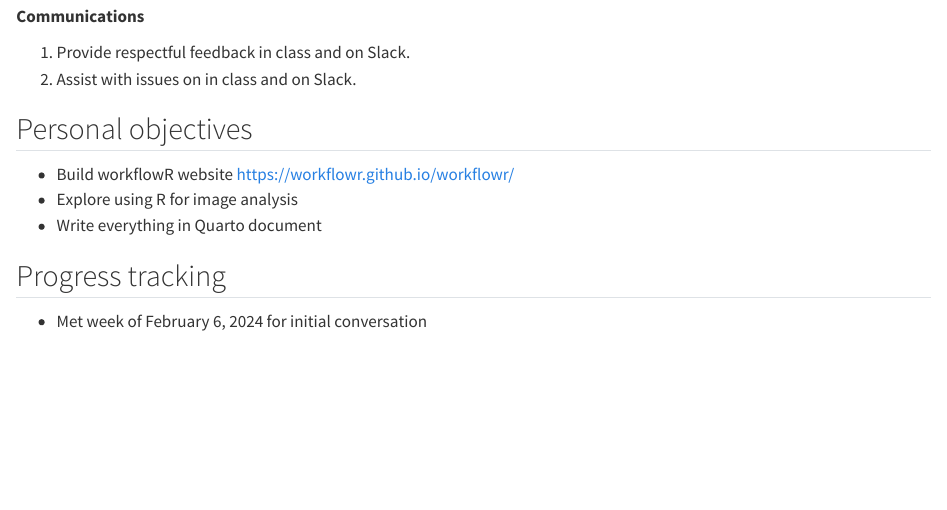
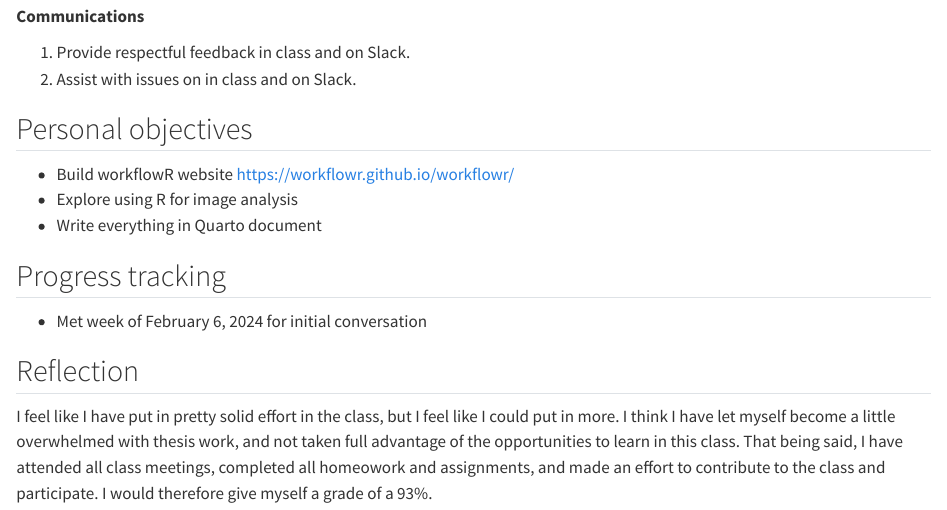
Before and after one commit to mikedrumm22/Quarto-Documents, a Quarto document (class_objectives-mike.qmd): the page in a window 1100 px wide, from 520 px down. Rendered offline with R 4.5, knitr and Pandoc in place of Quarto, with nearby package versions; drawn as R Markdown's standard HTML page in place of the format the file asks for.

Commit message:
Add files via upload

```diff
--- a/class_objectives-mike.qmd
+++ b/class_objectives-mike.qmd
@@ -37,3 +37,7 @@ Over the course it is expected you will:
 ## Progress tracking
 
 * Met week of February 6, 2024 for initial conversation
+
+## Reflection
+
+I feel like I have put in pretty solid effort in the class, but I feel like I could put in more. I think I have let myself become a little overwhelmed with thesis work, and not taken full advantage of the opportunities to learn in this class. That being said, I have attended all class meetings, completed all homeowork and assignments, and made an effort to contribute to the class and participate. I would therefore give myself a grade of a 93%.
```
